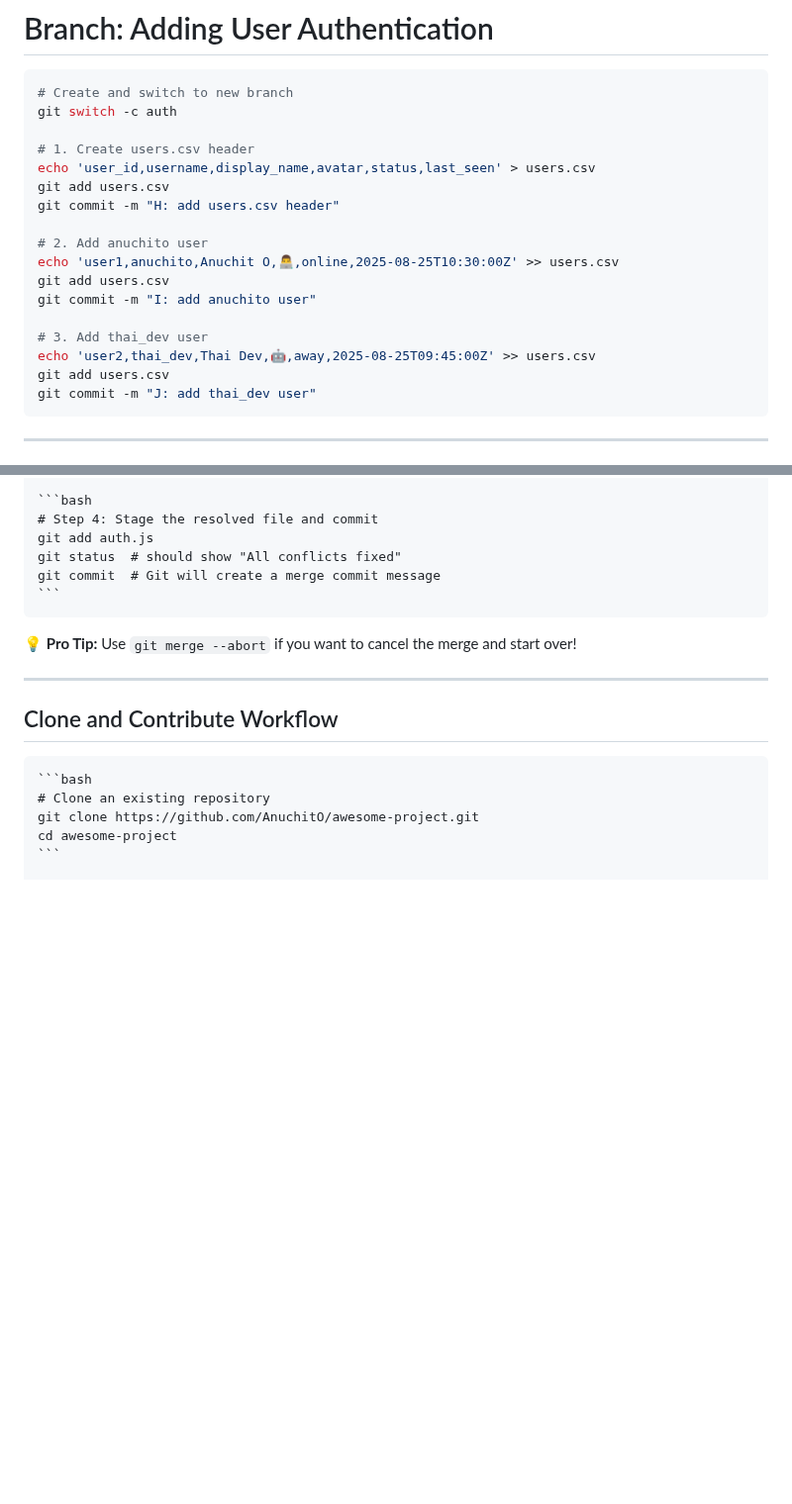
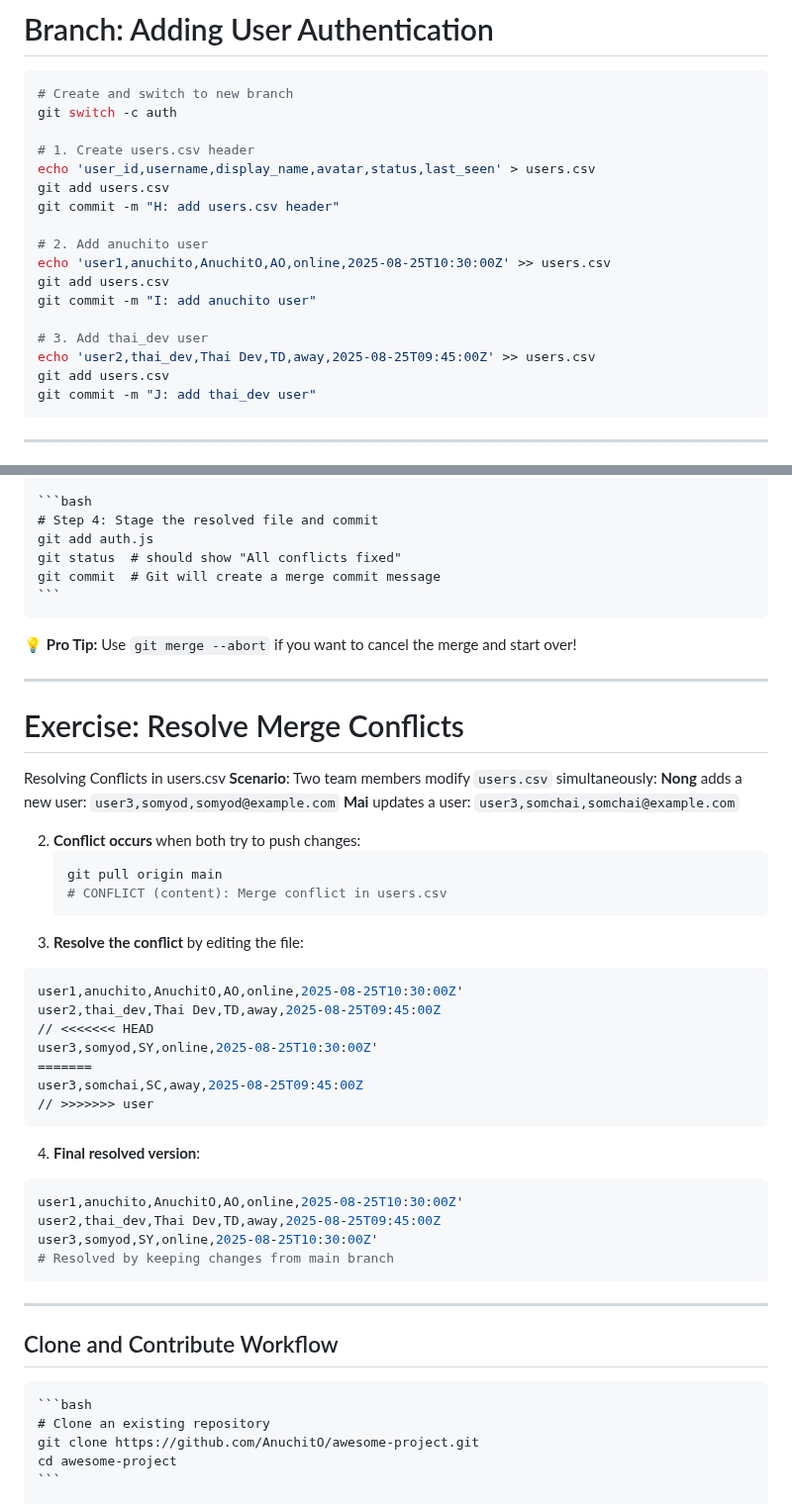
Before and after one commit to AnuchitO/course-git, a Markdown page: slidev/slides.md, 2 parts joined by grey strips. Shown at 99% size. Drawn GitHub-style; blank space fills up the shorter version.

Commit message:
slidev: merge conflicts

`````diff
--- a/slidev/slides.md
+++ b/slidev/slides.md
@@ -1015,12 +1015,12 @@ git add users.csv
 git commit -m "H: add users.csv header"
 
 # 2. Add anuchito user
-echo 'user1,anuchito,Anuchit O,👨‍💻,online,2025-08-25T10:30:00Z' >> users.csv
+echo 'user1,anuchito,AnuchitO,AO,online,2025-08-25T10:30:00Z' >> users.csv
 git add users.csv
 git commit -m "I: add anuchito user"
 
 # 3. Add thai_dev user
-echo 'user2,thai_dev,Thai Dev,🤖,away,2025-08-25T09:45:00Z' >> users.csv
+echo 'user2,thai_dev,Thai Dev,TD,away,2025-08-25T09:45:00Z' >> users.csv
 git add users.csv
 git commit -m "J: add thai_dev user"
 ```
@@ -1677,6 +1676,50 @@ Conflicts are a normal part of collaborative development. The key is to stay cal
 
 ---
 
+# Exercise: Resolve Merge Conflicts
+
+Resolving Conflicts in users.csv **Scenario**: Two team members modify `users.csv` simultaneously: **Nong** adds a new user: `user3,somyod,somyod@example.com` **Mai** updates a user: `user3,somchai,somchai@example.com`
+
+2. **Conflict occurs** when both try to push changes:
+   ```bash
+   git pull origin main
+   # CONFLICT (content): Merge conflict in users.csv
+   ```
+
+
+<div class="grid grid-cols-2 gap-4">
+<div>
+
+3. **Resolve the conflict** by editing the file:
+
+```bash
+user1,anuchito,AnuchitO,AO,online,2025-08-25T10:30:00Z'
+user2,thai_dev,Thai Dev,TD,away,2025-08-25T09:45:00Z
+// <<<<<<< HEAD
+user3,somyod,SY,online,2025-08-25T10:30:00Z'
+=======
+user3,somchai,SC,away,2025-08-25T09:45:00Z
+// >>>>>>> user
+```
+
+</div>
+
+<div>
+
+4. **Final resolved version**:
+
+```bash
+user1,anuchito,AnuchitO,AO,online,2025-08-25T10:30:00Z'
+user2,thai_dev,Thai Dev,TD,away,2025-08-25T09:45:00Z
+user3,somyod,SY,online,2025-08-25T10:30:00Z'
+# Resolved by keeping changes from main branch
+```
+
+</div>
+</div>
+
+---
+
 ## Clone and Contribute Workflow
 
 ````md magic-move {lines: true}
`````
Also changed, not shown: other parts of slidev/slides.md (+5 -6 lines).
